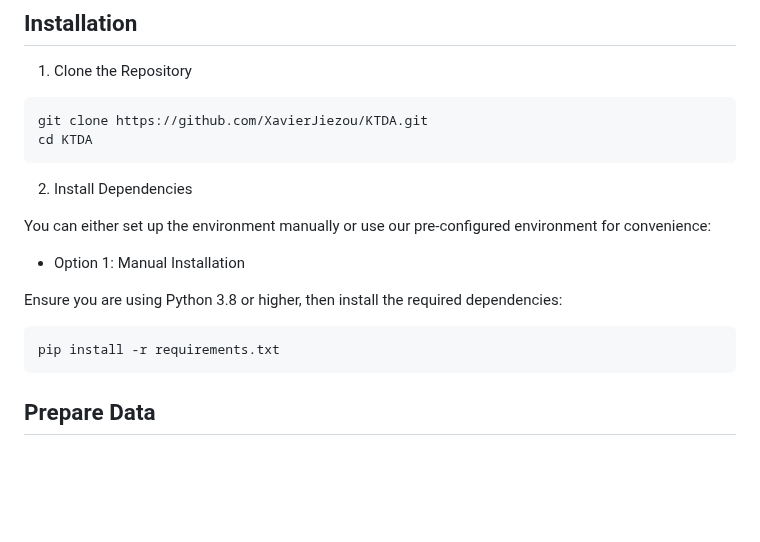
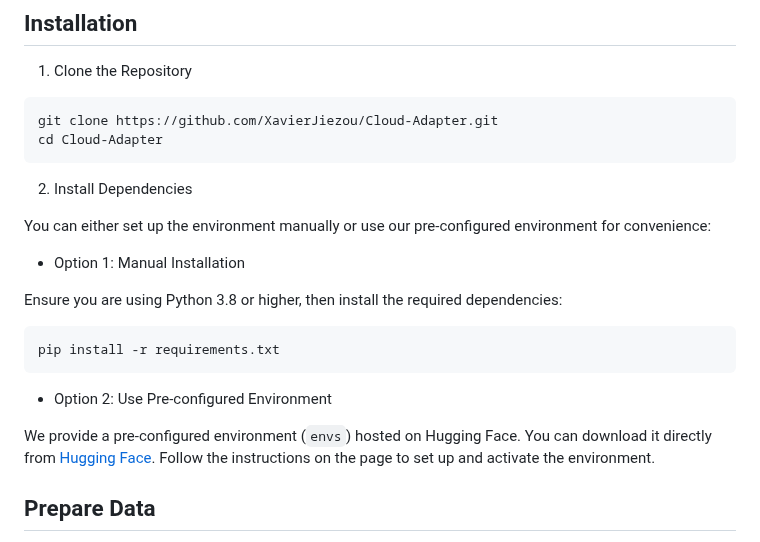
Before and after one commit to XavierJiezou/KTDA, a Markdown page: README.md, the part around the change. GitHub-like rendering; blank space fills up the shorter version.

````diff
--- a/README.md
+++ b/README.md
@@ -23,8 +23,8 @@ Knowledge Transfer and Domain Adaptation for Fine-Grained Remote Sensing Image S
 1. Clone the Repository
 
 ```bash
-git clone https://github.com/XavierJiezou/KTDA.git
-cd KTDA
+git clone https://github.com/XavierJiezou/Cloud-Adapter.git
+cd Cloud-Adapter
 ```
 
 2. Install Dependencies
@@ -38,6 +38,10 @@ Ensure you are using Python 3.8 or higher, then install the required dependencie
 ```bash
 pip install -r requirements.txt
 ```
+
+- Option 2: Use Pre-configured Environment
+
+We provide a pre-configured environment (`envs`) hosted on Hugging Face. You can download it directly from [Hugging Face](https://huggingface.co/XavierJiezou/ktda-models/blob/main/env.tar.gz). Follow the instructions on the page to set up and activate the environment.
 
 ## Prepare Data
 
````
